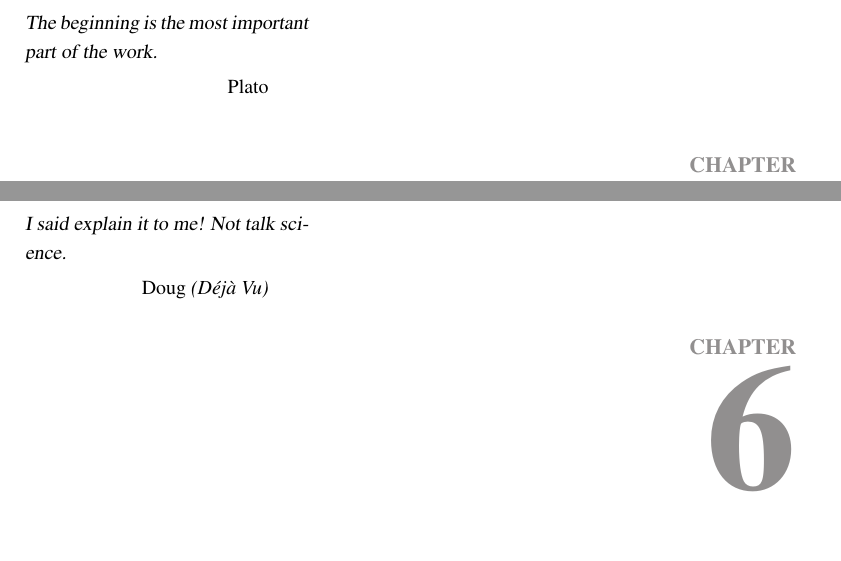
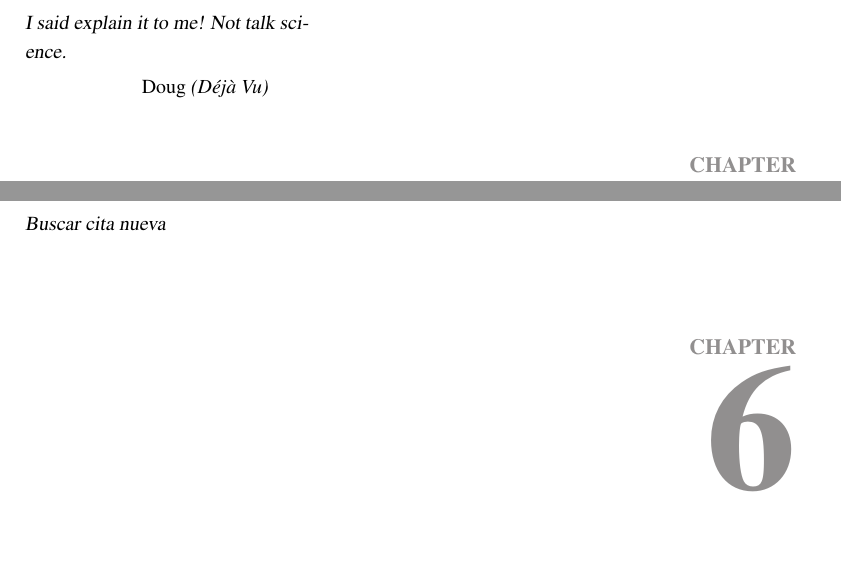
Before and after one commit to gomezgoiri/dissertation, a LaTeX thesis (dissertation.tex, which reads 1_introduction/0_main.tex, 6_implementation/0_main.tex): two parts of pages 25 and 91 of 114, joined at a grey line, cut at the place of the change. Compiled offline with pdfLaTeX; a LaTeX package or settings file that is missing is left out.

Commit message:
Cita de no hablar science movida al primer capítulo para empezar duro

```diff
--- a/1_introduction/0_main.tex
+++ b/1_introduction/0_main.tex
@@ -6,8 +6,8 @@
 
 
 \begin{savequote}[50mm]
-The beginning is the most important part of the work.
-\qauthor{Plato}
+I said explain it to me! Not talk science.
+\qauthor{Doug \textit{(Déjà Vu)}}
 \end{savequote}
 
 \chapter{Introduction}
--- a/6_implementation/0_main.tex
+++ b/6_implementation/0_main.tex
@@ -4,8 +4,7 @@
 
 %: ----------------------- introduction file header -----------------------
 \begin{savequote}[50mm]
-I said explain it to me! Not talk science.
-\qauthor{Doug \textit{(Déjà Vu)}}
+Buscar cita nueva
 \end{savequote}
 
 
```
